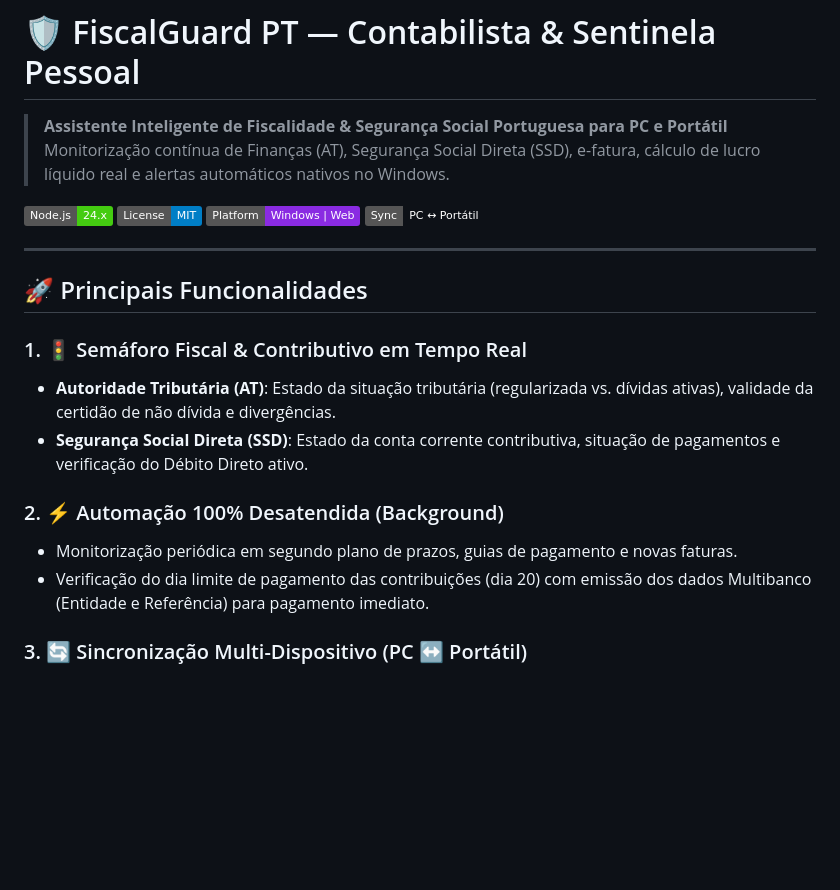
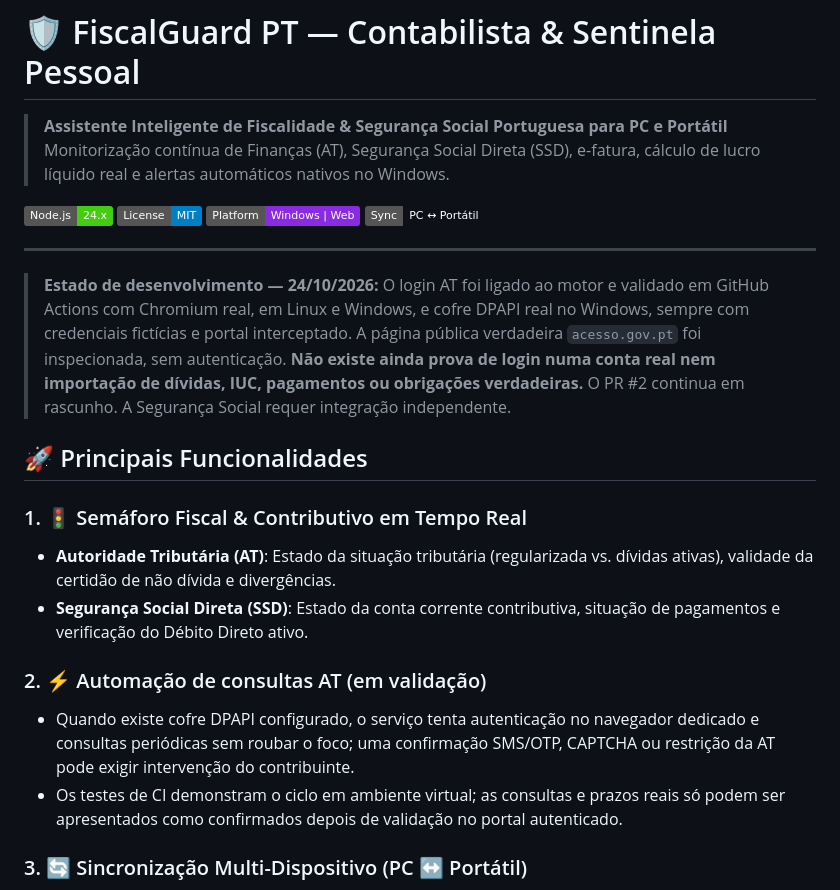
Before and after one commit to ApexScorpio/fiscalguard-pt, a Markdown page: README.md, the part around the change. GitHub-like rendering; badges without logos; blank space fills up the shorter version.

Commit message:
docs: correct unverified 100%-unattended claims and state real vs simulated AT validation precisely

```diff
--- a/README.md
+++ b/README.md
@@ -10,15 +10,17 @@
 
 ---
 
+> **Estado de desenvolvimento — 24/10/2026:** O login AT foi ligado ao motor e validado em GitHub Actions com Chromium real, em Linux e Windows, e cofre DPAPI real no Windows, sempre com credenciais fictícias e portal interceptado. A página pública verdadeira `acesso.gov.pt` foi inspecionada, sem autenticação. **Não existe ainda prova de login numa conta real nem importação de dívidas, IUC, pagamentos ou obrigações verdadeiras.** O PR #2 continua em rascunho. A Segurança Social requer integração independente.
+
 ## 🚀 Principais Funcionalidades
 
 ### 1. 🚦 Semáforo Fiscal & Contributivo em Tempo Real
 - **Autoridade Tributária (AT)**: Estado da situação tributária (regularizada vs. dívidas ativas), validade da certidão de não dívida e divergências.
 - **Segurança Social Direta (SSD)**: Estado da conta corrente contributiva, situação de pagamentos e verificação do Débito Direto ativo.
 
-### 2. ⚡ Automação 100% Desatendida (Background)
-- Monitorização periódica em segundo plano de prazos, guias de pagamento e novas faturas.
-- Verificação do dia limite de pagamento das contribuições (dia 20) com emissão dos dados Multibanco (Entidade e Referência) para pagamento imediato.
+### 2. ⚡ Automação de consultas AT (em validação)
+- Quando existe cofre DPAPI configurado, o serviço tenta autenticação no navegador dedicado e consultas periódicas sem roubar o foco; uma confirmação SMS/OTP, CAPTCHA ou restrição da AT pode exigir intervenção do contribuinte.
+- Os testes de CI demonstram o ciclo em ambiente virtual; as consultas e prazos reais só podem ser apresentados como confirmados depois de validação no portal autenticado.
 
 ### 3. 🔄 Sincronização Multi-Dispositivo (PC ↔ Portátil)
 - **Emparelhamento com 1-Clique**: Código seguro de emparelhamento (`FG-XXXXXX`) para ligar o computador de secretária ao portátil.
```
